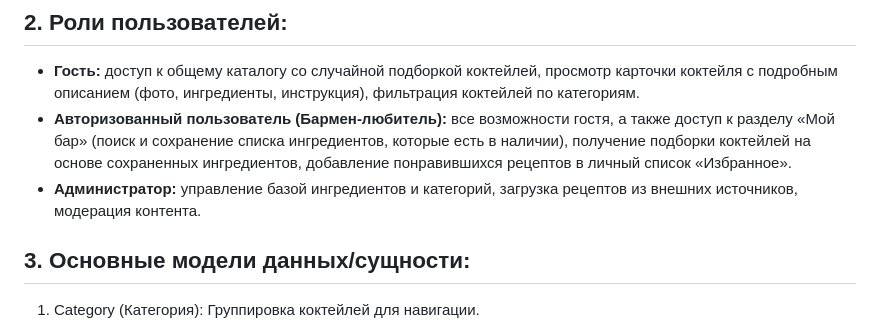
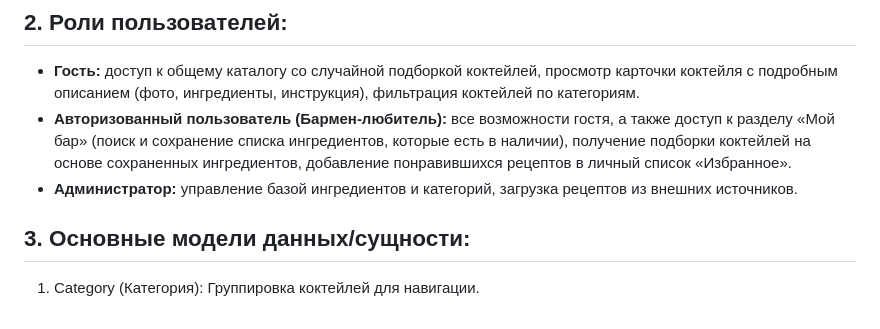
Before and after one commit to sonixks/cocktail-profi, a Markdown page: TZ.md, the part around the change. Rendered like a GitHub page.

```diff
--- a/TZ.md
+++ b/TZ.md
@@ -5,7 +5,7 @@
 ## 2. Роли пользователей:
 - **Гость:** доступ к общему каталогу со случайной подборкой коктейлей, просмотр карточки коктейля с подробным описанием (фото, ингредиенты, инструкция), фильтрация коктейлей по категориям.
 - **Авторизованный пользователь (Бармен-любитель):** все возможности гостя, а также доступ к разделу «Мой бар» (поиск и сохранение списка ингредиентов, которые есть в наличии), получение подборки коктейлей на основе сохраненных ингредиентов, добавление понравившихся рецептов в личный список «Избранное».
-- **Администратор:** управление базой ингредиентов и категорий, загрузка рецептов из внешних источников, модерация контента.
+- **Администратор:** управление базой ингредиентов и категорий, загрузка рецептов из внешних источников.
 
 ## 3. Основные модели данных/сущности:
  1. Category (Категория): Группировка коктейлей для навигации.
```
